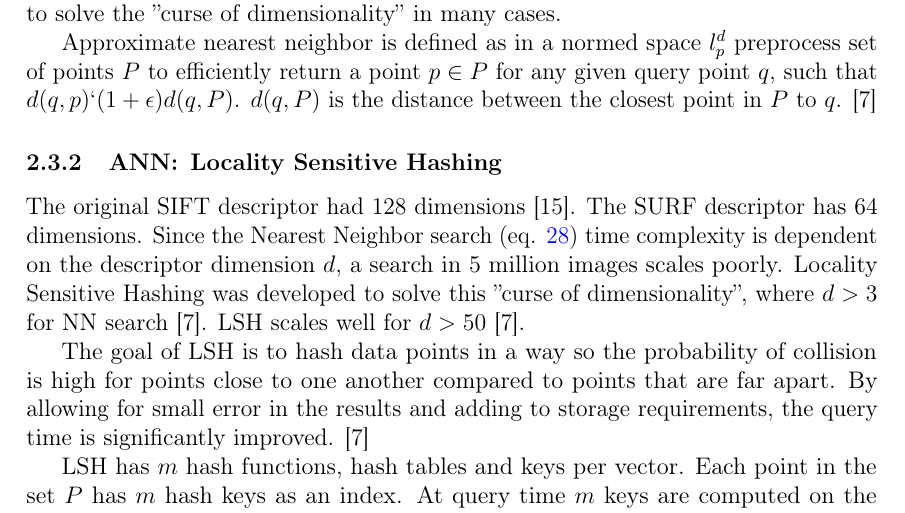
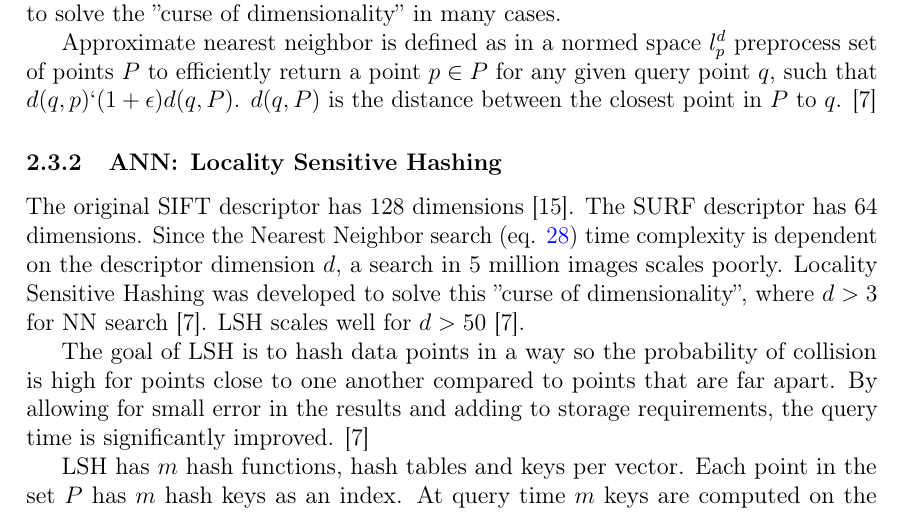
Before and after one commit to sulmanen/hash-thesis, a LaTeX thesis (hash.tex): part of page 23 of 40, cut so that both start at the same text. Compiled offline with pdfLaTeX; a LaTeX package or settings file that is missing is left out.

Commit message:
small fix

```diff
--- a/hash.tex
+++ b/hash.tex
@@ -914,7 +914,7 @@ To improve scalability, one can relax the conditions on nearest neighbor. The tr
 Approximate nearest neighbor is defined as in a normed space $l_p^d$ preprocess set of points $P$ to efficiently return a point $p\in P$ for any given query point $q$, such that $d(q,p) \lq (1 + \epsilon)d(q,P)$. $d(q, P)$ is the distance between the closest point in $P$ to $q$. \cite{Gionis1999}
 
 \subsubsection{ANN: Locality Sensitive Hashing}
-The original SIFT descriptor had 128 dimensions \cite{Lowe1999}.  The SURF descriptor has 64 dimensions. Since the Nearest Neighbor search (eq. \ref{nneq}) time complexity is dependent on the descriptor dimension $d$, a search in 5 million images scales poorly. Locality Sensitive Hashing was developed to solve this ''curse of dimensionality'', where $d > 3$ for NN search \cite{Gionis1999}. LSH scales well for $d > 50$ \cite{Gionis1999}.
+The original SIFT descriptor has 128 dimensions \cite{Lowe1999}.  The SURF descriptor has 64 dimensions. Since the Nearest Neighbor search (eq. \ref{nneq}) time complexity is dependent on the descriptor dimension $d$, a search in 5 million images scales poorly. Locality Sensitive Hashing was developed to solve this ''curse of dimensionality'', where $d > 3$ for NN search \cite{Gionis1999}. LSH scales well for $d > 50$ \cite{Gionis1999}.
 
 The goal of LSH is to hash data points in a way so the probability of collision is high for points close to one another compared to points that are far apart. By allowing for small error in the results and adding to storage requirements, the query time is significantly improved. \cite{Gionis1999}
 
```
